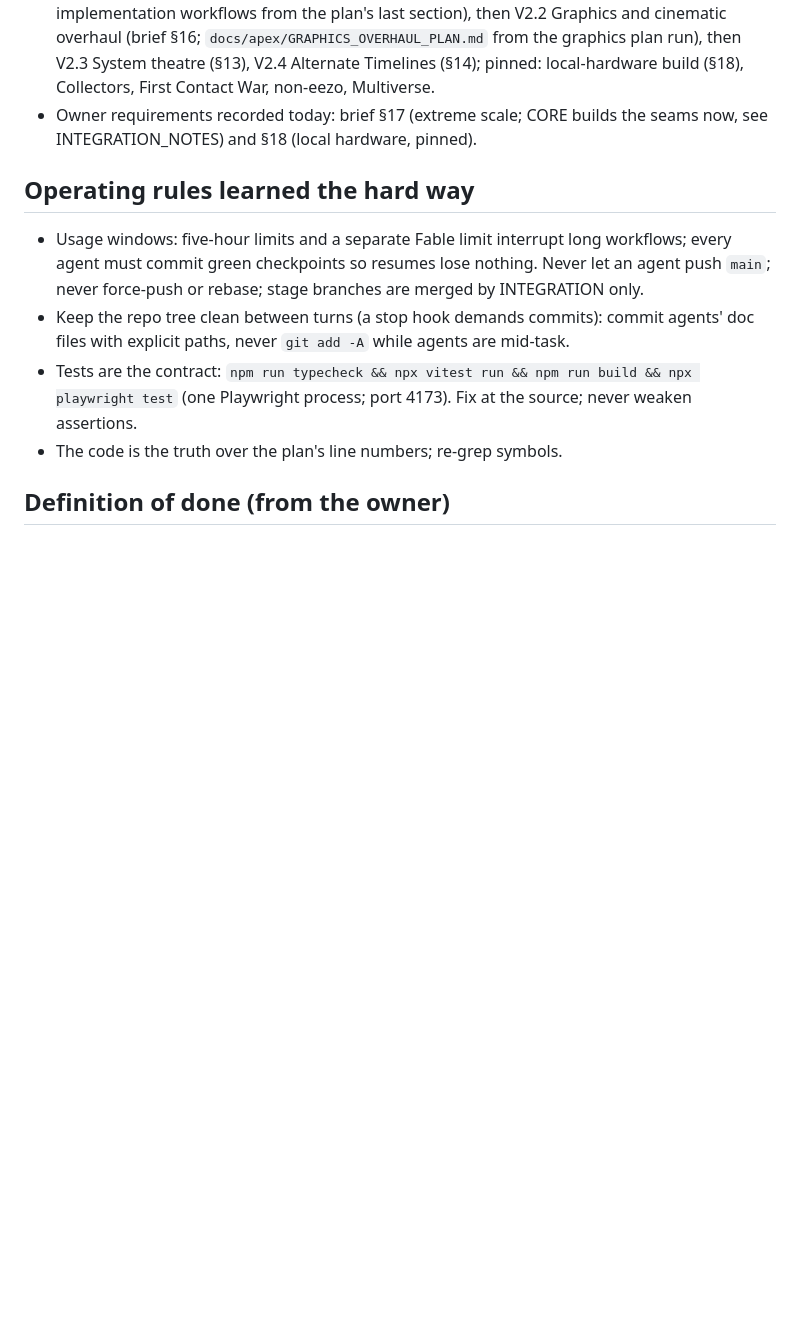
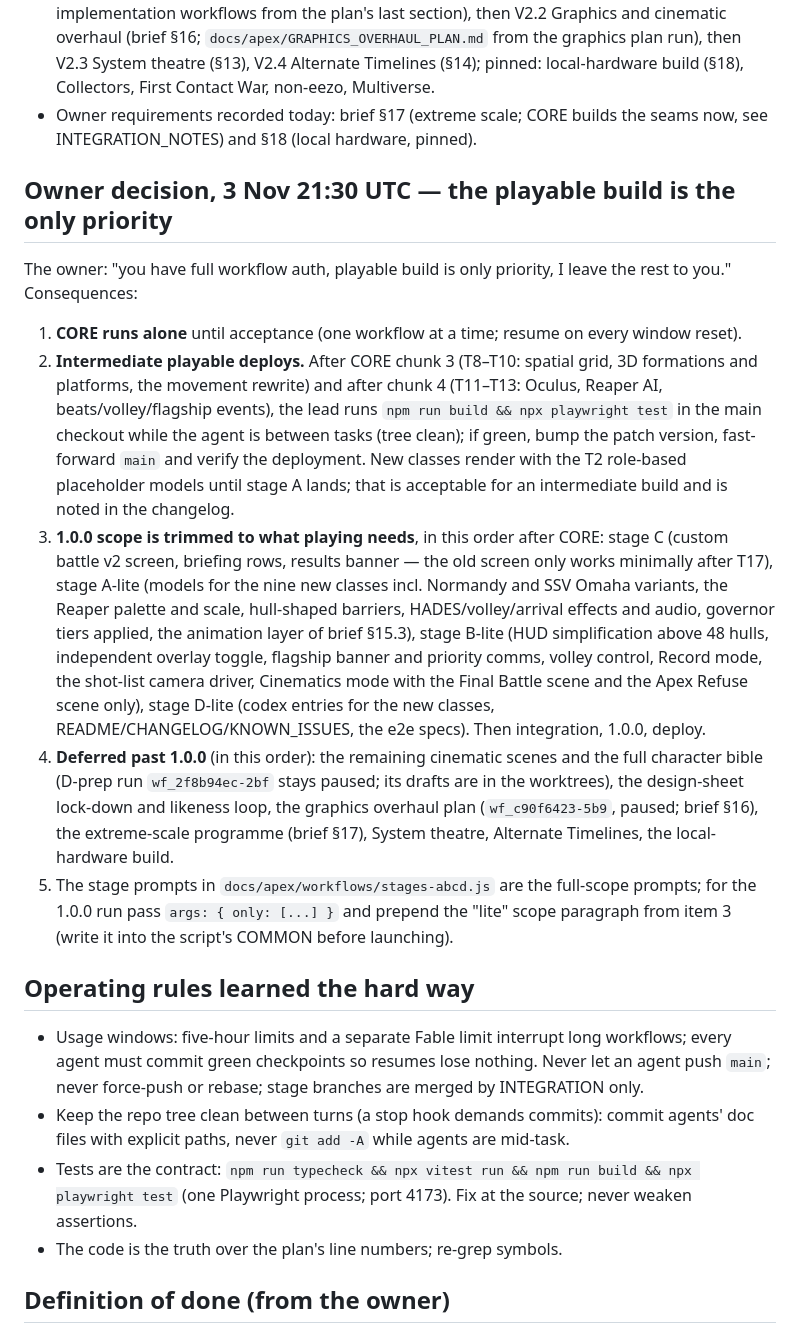
Before and after one commit to RDRM95/reaperwar, a Markdown page: docs/apex/CONTINUATION.md, the part around the change. GitHub-like rendering; blank space fills up the shorter version.

Commit message:
Continuation plan: playable build first — intermediate deploys after CORE chunks 3 and 4, trimmed 1.0.0 stage scope, deferred programmes
Co-Authored-By: Claude Fable 5.1 <noreply@anthropic.com>
Claude-Session: https://claude.ai/code/session_01S8wnN4pfEy4UNwDSa57BPy

```diff
--- a/docs/apex/CONTINUATION.md
+++ b/docs/apex/CONTINUATION.md
@@ -40,6 +40,16 @@ Owner requirements added today and binding everywhere: brief §15 (stealth class
 - **Programmes after 1.0.0, in the owner's priority order:** V2.1 Extreme Scale (brief §17; plan it with `Workflow({script: <docs/apex/workflows/extreme-scale-plan.js>})`, then staged implementation workflows from the plan's last section), then V2.2 Graphics and cinematic overhaul (brief §16; `docs/apex/GRAPHICS_OVERHAUL_PLAN.md` from the graphics plan run), then V2.3 System theatre (§13), V2.4 Alternate Timelines (§14); pinned: local-hardware build (§18), Collectors, First Contact War, non-eezo, Multiverse.
 - Owner requirements recorded today: brief §17 (extreme scale; CORE builds the seams now, see INTEGRATION_NOTES) and §18 (local hardware, pinned).
 
+## Owner decision, 3 Nov 21:30 UTC — the playable build is the only priority
+
+The owner: "you have full workflow auth, playable build is only priority, I leave the rest to you." Consequences:
+
+1. **CORE runs alone** until acceptance (one workflow at a time; resume on every window reset).
+2. **Intermediate playable deploys.** After CORE chunk 3 (T8–T10: spatial grid, 3D formations and platforms, the movement rewrite) and after chunk 4 (T11–T13: Oculus, Reaper AI, beats/volley/flagship events), the lead runs `npm run build && npx playwright test` in the main checkout while the agent is between tasks (tree clean); if green, bump the patch version, fast-forward `main` and verify the deployment. New classes render with the T2 role-based placeholder models until stage A lands; that is acceptable for an intermediate build and is noted in the changelog.
+3. **1.0.0 scope is trimmed to what playing needs**, in this order after CORE: stage C (custom battle v2 screen, briefing rows, results banner — the old screen only works minimally after T17), stage A-lite (models for the nine new classes incl. Normandy and SSV Omaha variants, the Reaper palette and scale, hull-shaped barriers, HADES/volley/arrival effects and audio, governor tiers applied, the animation layer of brief §15.3), stage B-lite (HUD simplification above 48 hulls, independent overlay toggle, flagship banner and priority comms, volley control, Record mode, the shot-list camera driver, Cinematics mode with the Final Battle scene and the Apex Refuse scene only), stage D-lite (codex entries for the new classes, README/CHANGELOG/KNOWN_ISSUES, the e2e specs). Then integration, 1.0.0, deploy.
+4. **Deferred past 1.0.0** (in this order): the remaining cinematic scenes and the full character bible (D-prep run `wf_2f8b94ec-2bf` stays paused; its drafts are in the worktrees), the design-sheet lock-down and likeness loop, the graphics overhaul plan (`wf_c90f6423-5b9`, paused; brief §16), the extreme-scale programme (brief §17), System theatre, Alternate Timelines, the local-hardware build.
+5. The stage prompts in `docs/apex/workflows/stages-abcd.js` are the full-scope prompts; for the 1.0.0 run pass `args: { only: [...] }` and prepend the "lite" scope paragraph from item 3 (write it into the script's COMMON before launching).
+
 ## Operating rules learned the hard way
 
 - Usage windows: five-hour limits and a separate Fable limit interrupt long workflows; every agent must commit green checkpoints so resumes lose nothing. Never let an agent push `main`; never force-push or rebase; stage branches are merged by INTEGRATION only.
```
